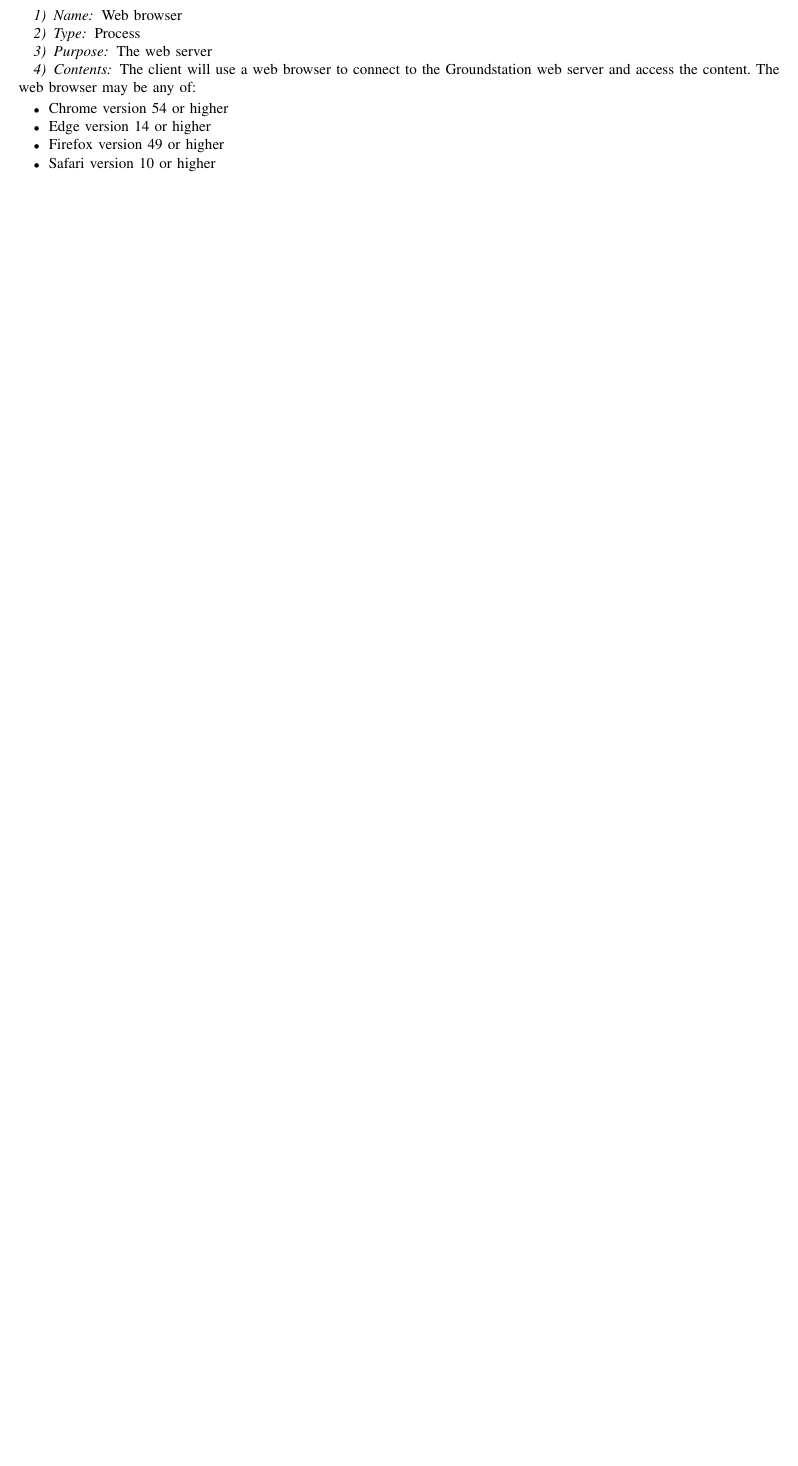
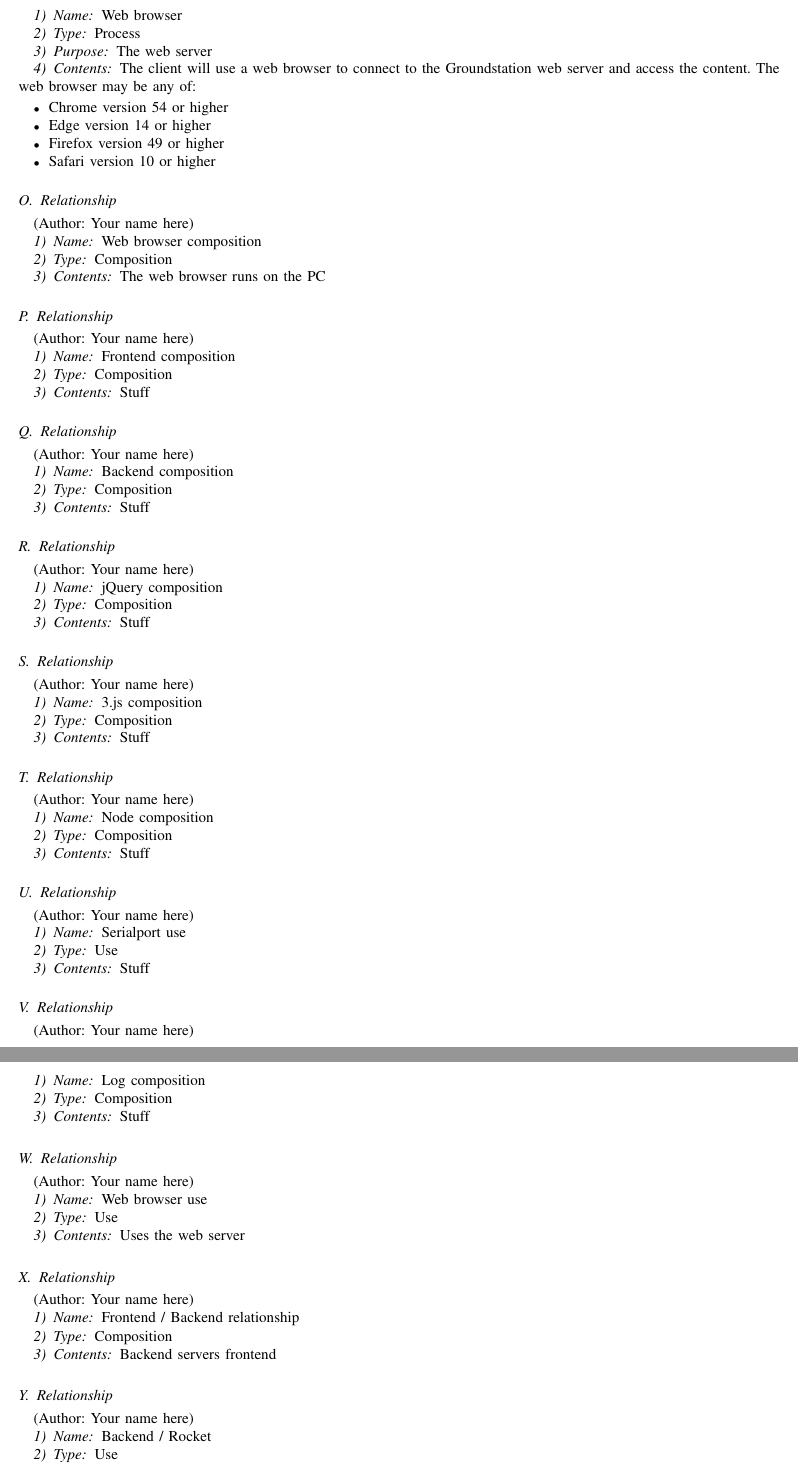
Before and after one commit to 100k-rocketry/groundstation, a LaTeX paper (doc/design/design.tex): part of page 4 of 5 before the commit and two parts of pages 4 and 5 of 6 after it, the two joined at a grey line, cut so that both start at the same text, the shorter picture padded with empty space. Compiled offline with pdfLaTeX; a missing font is replaced by an installed copy or a similar font; a LaTeX package or settings file that is missing is left out.

Commit message:
Added relationships

```diff
--- a/doc/design/design.tex
+++ b/doc/design/design.tex
@@ -303,5 +303,71 @@
 	}
 
 
+	\newrelationship
+	{Your name here}
+	{Web browser composition}
+	{Composition}
+	{The web browser runs on the PC}
 
+	\newrelationship
+	{Your name here}
+	{Frontend composition}
+	{Composition}
+	{Stuff}
 
+	\newrelationship
+	{Your name here}
+	{Backend composition}
+	{Composition}
+	{Stuff}
+
+	\newrelationship
+	{Your name here}
+	{jQuery composition}
+	{Composition}
+	{Stuff}
+
+	\newrelationship
+	{Your name here}
+	{3.js composition}
+	{Composition}
+	{Stuff}
+
+	\newrelationship
+	{Your name here}
+	{Node composition}
+	{Composition}
+	{Stuff}
+
+	\newrelationship
+	{Your name here}
+	{Serialport use}
+	{Use}
+	{Stuff}
+
+	\newrelationship
+	{Your name here}
+	{Log composition}
+	{Composition}
+	{Stuff}
+
+	\newrelationship
+	{Your name here}
+	{Web browser use}
+	{Use}
+	{Uses the web server}
+
+	\newrelationship
+	{Your name here}
+	{Frontend / Backend relationship}
+	{Composition}
+	{Backend servers frontend}
+
+	\newrelationship
+	{Your name here}
+	{Backend / Rocket}
+	{Use}
+	{Gets data from the rocket}
+
+	\newrelationship
+	{Your name here}
@@ -307,0 +379 @@
+	{Your name here}
@@ -307,0 +385 @@
+	{Your name here}
```
Also changed, not shown: doc/design/design.pdf, doc/design/design.tex (13 more changed lines).
